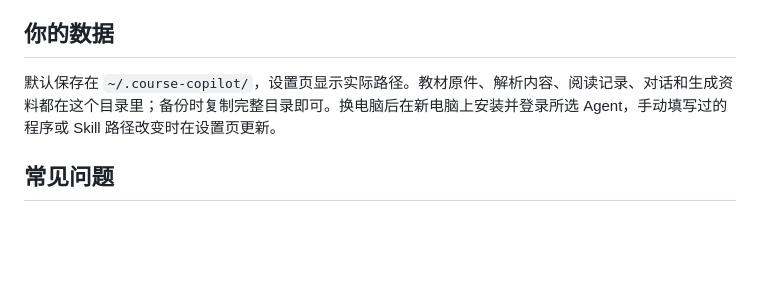
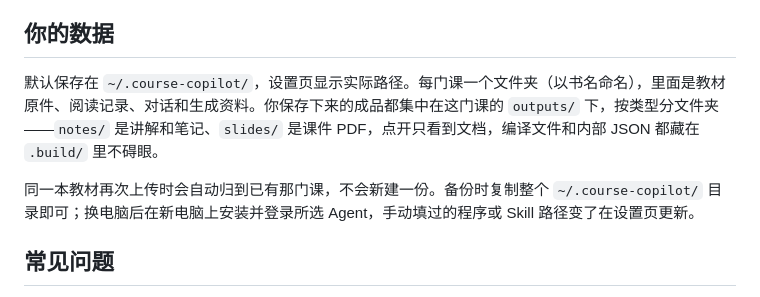
Before and after one commit to ConanXu-math/course-copilot, a Markdown page: docs/user-guide.md, the part around the change. Rendered like a GitHub page; blank space fills up the shorter version.

```diff
--- a/docs/user-guide.md
+++ b/docs/user-guide.md
@@ -87,7 +87,9 @@ npm start
 
 ## 你的数据
 
-默认保存在 `~/.course-copilot/`，设置页显示实际路径。教材原件、解析内容、阅读记录、对话和生成资料都在这个目录里；备份时复制完整目录即可。换电脑后在新电脑上安装并登录所选 Agent，手动填写过的程序或 Skill 路径改变时在设置页更新。
+默认保存在 `~/.course-copilot/`，设置页显示实际路径。每门课一个文件夹（以书名命名），里面是教材原件、阅读记录、对话和生成资料。你保存下来的成品都集中在这门课的 `outputs/` 下，按类型分文件夹——`notes/` 是讲解和笔记、`slides/` 是课件 PDF，点开只看到文档，编译文件和内部 JSON 都藏在 `.build/` 里不碍眼。
+
+同一本教材再次上传时会自动归到已有那门课，不会新建一份。备份时复制整个 `~/.course-copilot/` 目录即可；换电脑后在新电脑上安装并登录所选 Agent，手动填过的程序或 Skill 路径变了在设置页更新。
 
 ## 常见问题
 
```
Also changed, not shown: README.md (+13 -6 lines).
